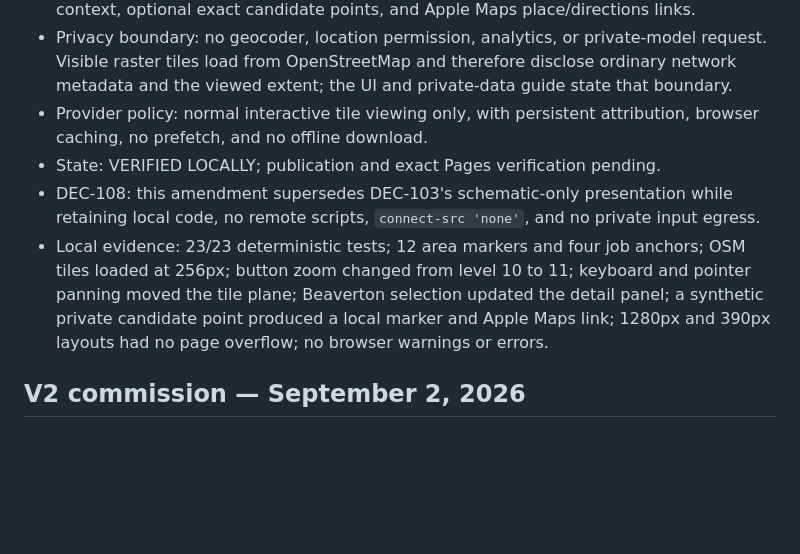
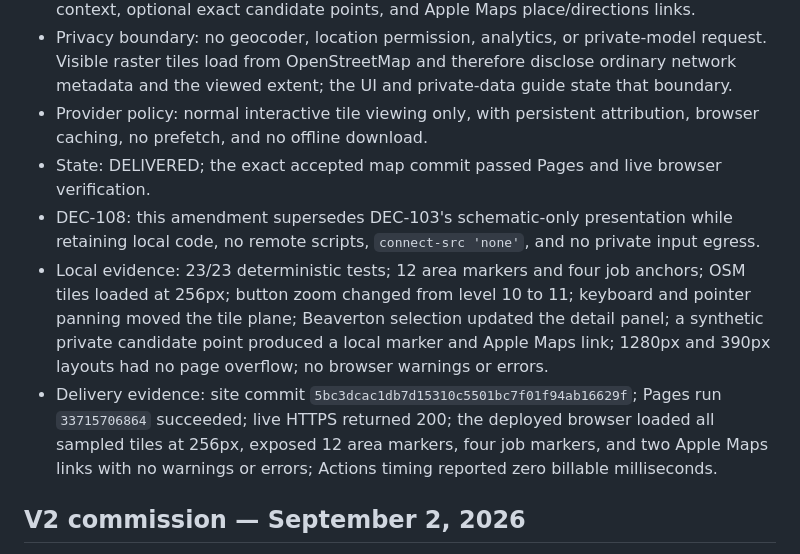
Before and after one commit to Sankofa06/the-Oregon-move, a Markdown page: WORKFORCE.md, the part around the change. Drawn GitHub-style; blank space fills up the shorter version.

Commit message:
Record interactive map delivery

```diff
--- a/WORKFORCE.md
+++ b/WORKFORCE.md
@@ -6,9 +6,10 @@
 - Outcome: replace it with a real geographic slippy map that supports drag, wheel/button/keyboard zoom, selectable areas and job anchors, water and district context, optional exact candidate points, and Apple Maps place/directions links.
 - Privacy boundary: no geocoder, location permission, analytics, or private-model request. Visible raster tiles load from OpenStreetMap and therefore disclose ordinary network metadata and the viewed extent; the UI and private-data guide state that boundary.
 - Provider policy: normal interactive tile viewing only, with persistent attribution, browser caching, no prefetch, and no offline download.
-- State: VERIFIED LOCALLY; publication and exact Pages verification pending.
+- State: DELIVERED; the exact accepted map commit passed Pages and live browser verification.
 - DEC-108: this amendment supersedes DEC-103's schematic-only presentation while retaining local code, no remote scripts, `connect-src 'none'`, and no private input egress.
 - Local evidence: 23/23 deterministic tests; 12 area markers and four job anchors; OSM tiles loaded at 256px; button zoom changed from level 10 to 11; keyboard and pointer panning moved the tile plane; Beaverton selection updated the detail panel; a synthetic private candidate point produced a local marker and Apple Maps link; 1280px and 390px layouts had no page overflow; no browser warnings or errors.
+- Delivery evidence: site commit `5bc3dcac1db7d15310c5501bc7f01f94ab16629f`; Pages run `33715706864` succeeded; live HTTPS returned 200; the deployed browser loaded all sampled tiles at 256px, exposed 12 area markers, four job markers, and two Apple Maps links with no warnings or errors; Actions timing reported zero billable milliseconds.
 
 ## V2 commission — September 2, 2026
 
```
